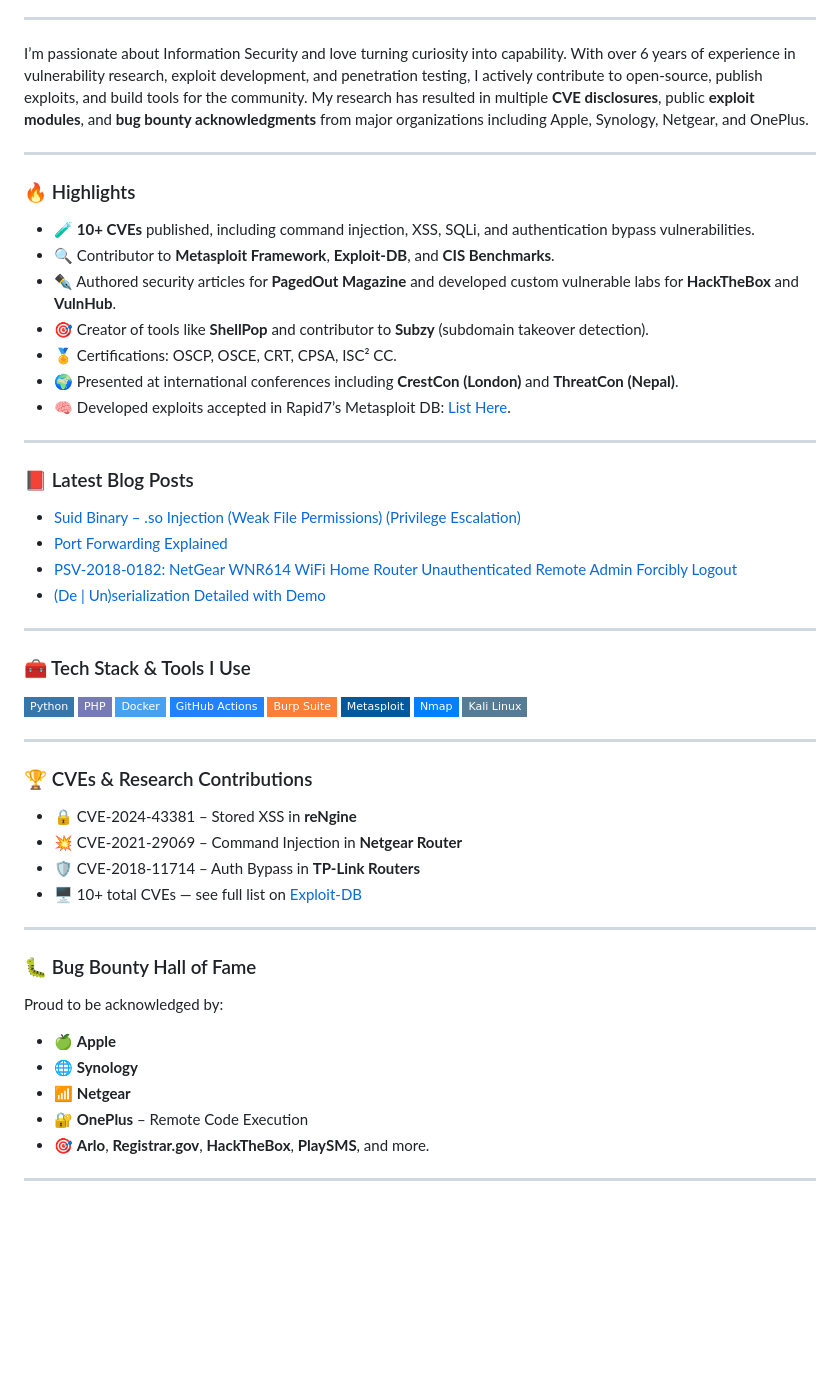
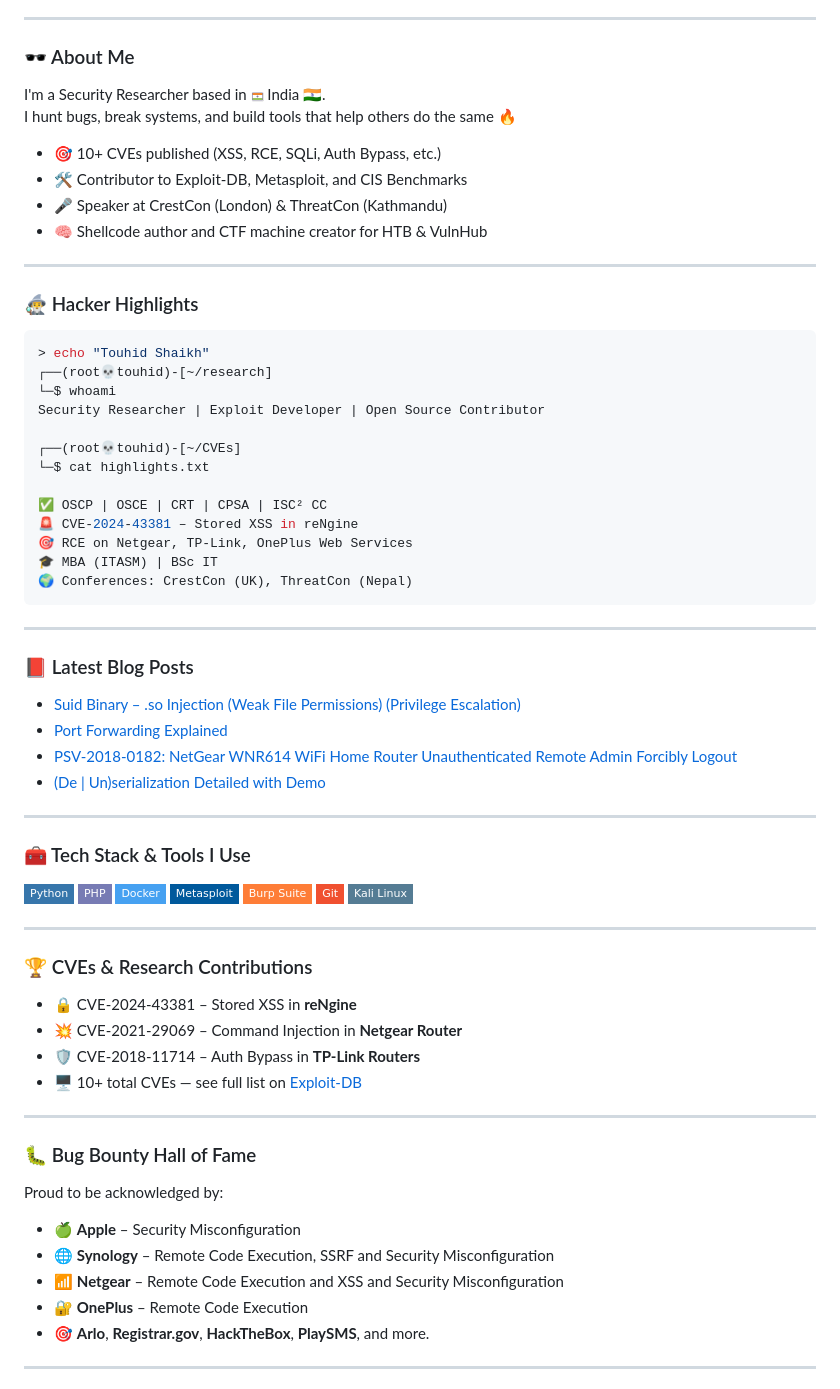
Before and after one commit to touhidshaikh/touhidshaikh, a Markdown page: README.md, the part around one of its changes. Rendered like a GitHub page; badges without logos; blank space fills up the shorter version.

````diff
--- a/README.md
+++ b/README.md
@@ -4,21 +4,37 @@ I'm a Security Researcher based in <img src="logos/india.png" width="13"/> India
 
 ---
 
-I’m passionate about Information Security and love turning curiosity into capability. With over 6 years of experience in vulnerability research, exploit development, and penetration testing, I actively contribute to open-source, publish exploits, and build tools for the community. My research has resulted in multiple **CVE disclosures**, public **exploit modules**, and **bug bounty acknowledgments** from major organizations including Apple, Synology, Netgear, and OnePlus.
+### 🕶️ About Me
+
+I'm a Security Researcher based in <img src="logos/india.png" width="13"/> India 🇮🇳.
+I hunt bugs, break systems, and build tools that help others do the same 🔥
+
+- 🎯 10+ CVEs published (XSS, RCE, SQLi, Auth Bypass, etc.)
+- 🛠️ Contributor to Exploit-DB, Metasploit, and CIS Benchmarks
+- 🎤 Speaker at CrestCon (London) & ThreatCon (Kathmandu)
+- 🧠 Shellcode author and CTF machine creator for HTB & VulnHub
 
 ---
 
-### 🔥 Highlights
+### 🧙‍♂️ Hacker Highlights
 
-- 🧪 **10+ CVEs** published, including command injection, XSS, SQLi, and authentication bypass vulnerabilities.
-- 🔍 Contributor to **Metasploit Framework**, **Exploit-DB**, and **CIS Benchmarks**.
-- ✒️ Authored security articles for **PagedOut Magazine** and developed custom vulnerable labs for **HackTheBox** and **VulnHub**.
-- 🎯 Creator of tools like **ShellPop** and contributor to **Subzy** (subdomain takeover detection).
-- 🏅 Certifications: OSCP, OSCE, CRT, CPSA, ISC² CC.
-- 🌍 Presented at international conferences including **CrestCon (London)** and **ThreatCon (Nepal)**.
-- 🧠 Developed exploits accepted in Rapid7’s Metasploit DB: [List Here](https://www.rapid7.com/db/modules/).
+```bash
+> echo "Touhid Shaikh"
+┌──(root💀touhid)-[~/research]
+└─$ whoami
+Security Researcher | Exploit Developer | Open Source Contributor
 
+┌──(root💀touhid)-[~/CVEs]
+└─$ cat highlights.txt
+
+✅ OSCP | OSCE | CRT | CPSA | ISC² CC
+🚨 CVE-2024-43381 – Stored XSS in reNgine
+🎯 RCE on Netgear, TP-Link, OnePlus Web Services
+🎓 MBA (ITASM) | BSc IT
+🌍 Conferences: CrestCon (UK), ThreatCon (Nepal)
+```
 ---
+
 
 ### 📕 Latest Blog Posts
 <!-- BLOG-POST-LIST:START -->
@@ -31,15 +47,7 @@ I’m passionate about Information Security and love turning curiosity into capa
 ---
 
 ### 🧰 Tech Stack & Tools I Use
-
-<img alt="Python" src="https://img.shields.io/badge/-Python-3776AB?style=flat-square&logo=python&logoColor=white" />
-<img alt="PHP" src="https://img.shields.io/badge/-PHP-777BB4?style=flat-square&logo=php&logoColor=white" />
-<img alt="Docker" src="https://img.shields.io/badge/-Docker-46a1f1?style=flat-square&logo=docker&logoColor=white" />
-<img alt="GitHub Actions" src="https://img.shields.io/badge/-GitHub_Actions-2082FF?style=flat-square&logo=github-actions&logoColor=white" />
-<img alt="Burp Suite" src="https://img.shields.io/badge/-Burp_Suite-orange?style=flat-square&logo=burpsuite&logoColor=white" />
-<img alt="Metasploit" src="https://img.shields.io/badge/-Metasploit-00599C?style=flat-square&logo=metasploit&logoColor=white" />
-<img alt="Nmap" src="https://img.shields.io/badge/-Nmap-0080FF?style=flat-square&logo=nmap&logoColor=white" />
-<img alt="Kali Linux" src="https://img.shields.io/badge/-Kali_Linux-557C94?style=flat-square&logo=kalilinux&logoColor=white" />
+<p> <img alt="Python" src="https://img.shields.io/badge/-Python-3776AB?style=flat-square&logo=python&logoColor=white" /> <img alt="PHP" src="https://img.shields.io/badge/-PHP-777BB4?style=flat-square&logo=php&logoColor=white" /> <img alt="Docker" src="https://img.shields.io/badge/-Docker-46a1f1?style=flat-square&logo=docker&logoColor=white" /> <img alt="Metasploit" src="https://img.shields.io/badge/-Metasploit-00599C?style=flat-square&logo=metasploit&logoColor=white" /> <img alt="Burp Suite" src="https://img.shields.io/badge/-Burp_Suite-orange?style=flat-square&logo=burpsuite&logoColor=white" /> <img alt="Git" src="https://img.shields.io/badge/-Git-F05030?style=flat-square&logo=git&logoColor=white" /> <img alt="Kali Linux" src="https://img.shields.io/badge/-Kali_Linux-557C94?style=flat-square&logo=kalilinux&logoColor=white" /> </p>
 
 ---
 
@@ -56,9 +64,9 @@ I’m passionate about Information Security and love turning curiosity into capa
 
 Proud to be acknowledged by:
 
-- 🍏 **Apple**
-- 🌐 **Synology**
-- 📶 **Netgear**
+- 🍏 **Apple** – Security Misconfiguration
+- 🌐 **Synology** – Remote Code Execution, SSRF and Security Misconfiguration
+- 📶 **Netgear** – Remote Code Execution and XSS and Security Misconfiguration
 - 🔐 **OnePlus** – Remote Code Execution
 - 🎯 **Arlo**, **Registrar.gov**, **HackTheBox**, **PlaySMS**, and more.
 
````
Also changed, not shown: other parts of README.md (+9 -14 lines).
